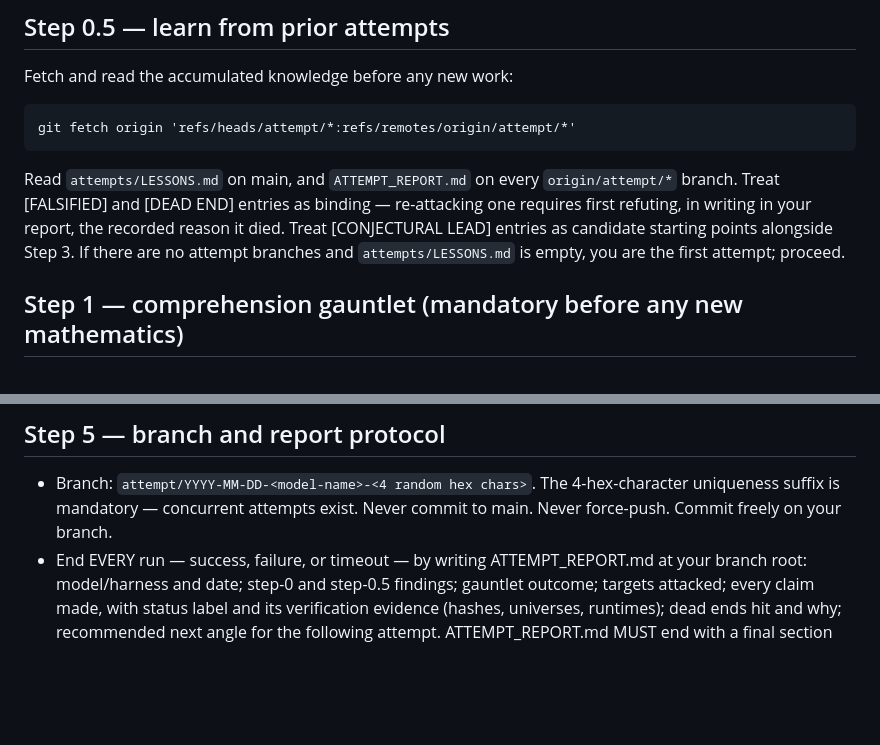
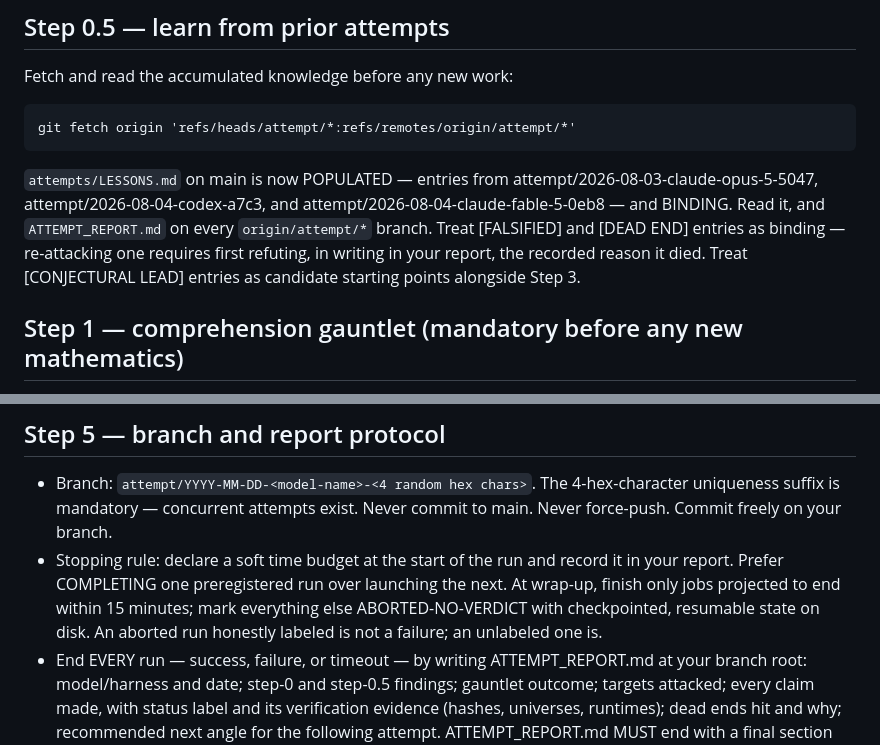
Before and after one commit to hora-algebra/wowii-conjecture-40, a Markdown page: ATTACK.md, 2 parts joined by grey strips. GitHub-like rendering; blank space fills up the shorter version.

````diff
--- a/ATTACK.md
+++ b/ATTACK.md
@@ -42,12 +63,13 @@ Fetch and read the accumulated knowledge before any new work:
 git fetch origin 'refs/heads/attempt/*:refs/remotes/origin/attempt/*'
 ```
 
-Read `attempts/LESSONS.md` on main, and `ATTEMPT_REPORT.md` on every
-`origin/attempt/*` branch. Treat [FALSIFIED] and [DEAD END] entries as
-binding — re-attacking one requires first refuting, in writing in your
-report, the recorded reason it died. Treat [CONJECTURAL LEAD] entries as
-candidate starting points alongside Step 3. If there are no attempt branches
-and `attempts/LESSONS.md` is empty, you are the first attempt; proceed.
+`attempts/LESSONS.md` on main is now POPULATED — entries from
+attempt/2026-08-03-claude-opus-5-5047, attempt/2026-08-04-codex-a7c3, and
+attempt/2026-08-04-claude-fable-5-0eb8 — and BINDING. Read it, and
+`ATTEMPT_REPORT.md` on every `origin/attempt/*` branch. Treat [FALSIFIED]
+and [DEAD END] entries as binding — re-attacking one requires first
+refuting, in writing in your report, the recorded reason it died. Treat
+[CONJECTURAL LEAD] entries as candidate starting points alongside Step 3.
 
 ## Step 1 — comprehension gauntlet (mandatory before any new mathematics)
 Write GAUNTLET.md on your branch containing, in your own words with full
@@ -110,6 +139,12 @@ google-deepmind/formal-conjectures definitions, that is the gold standard.
 - Branch: `attempt/YYYY-MM-DD-<model-name>-<4 random hex chars>`. The
   4-hex-character uniqueness suffix is mandatory — concurrent attempts exist.
   Never commit to main. Never force-push. Commit freely on your branch.
+- Stopping rule: declare a soft time budget at the start of the run and
+  record it in your report. Prefer COMPLETING one preregistered run over
+  launching the next. At wrap-up, finish only jobs projected to end within
+  15 minutes; mark everything else ABORTED-NO-VERDICT with checkpointed,
+  resumable state on disk. An aborted run honestly labeled is not a
+  failure; an unlabeled one is.
 - End EVERY run — success, failure, or timeout — by writing
   ATTEMPT_REPORT.md at your branch root:
     model/harness and date; step-0 and step-0.5 findings; gauntlet outcome;
````
Also changed, not shown: other parts of ATTACK.md (+56 -28 lines).
